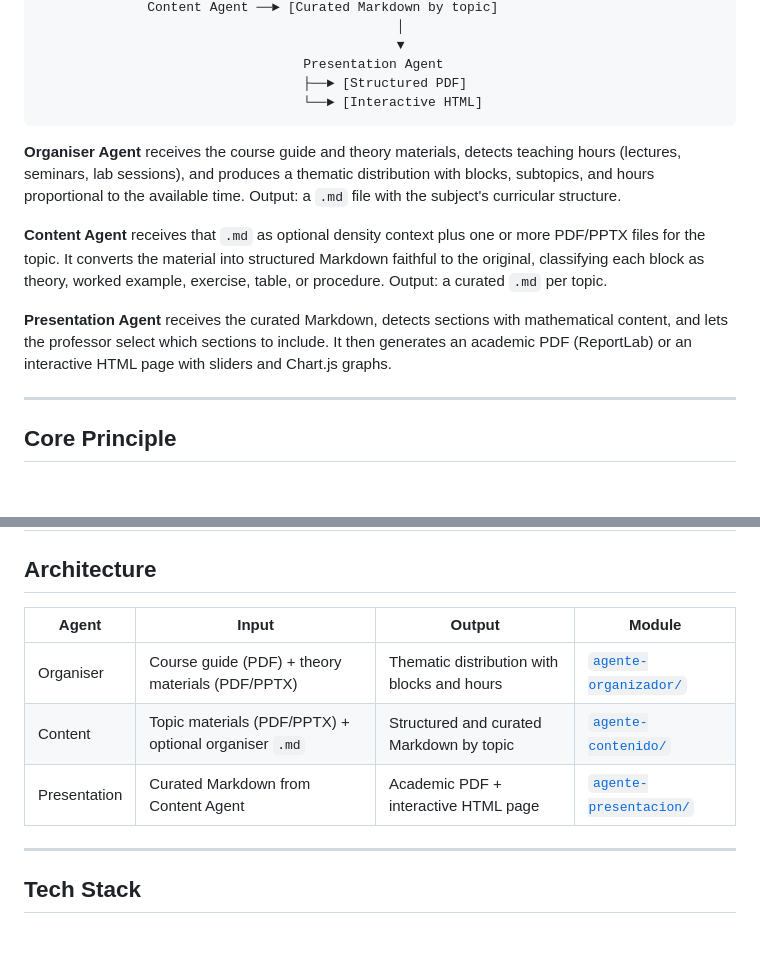
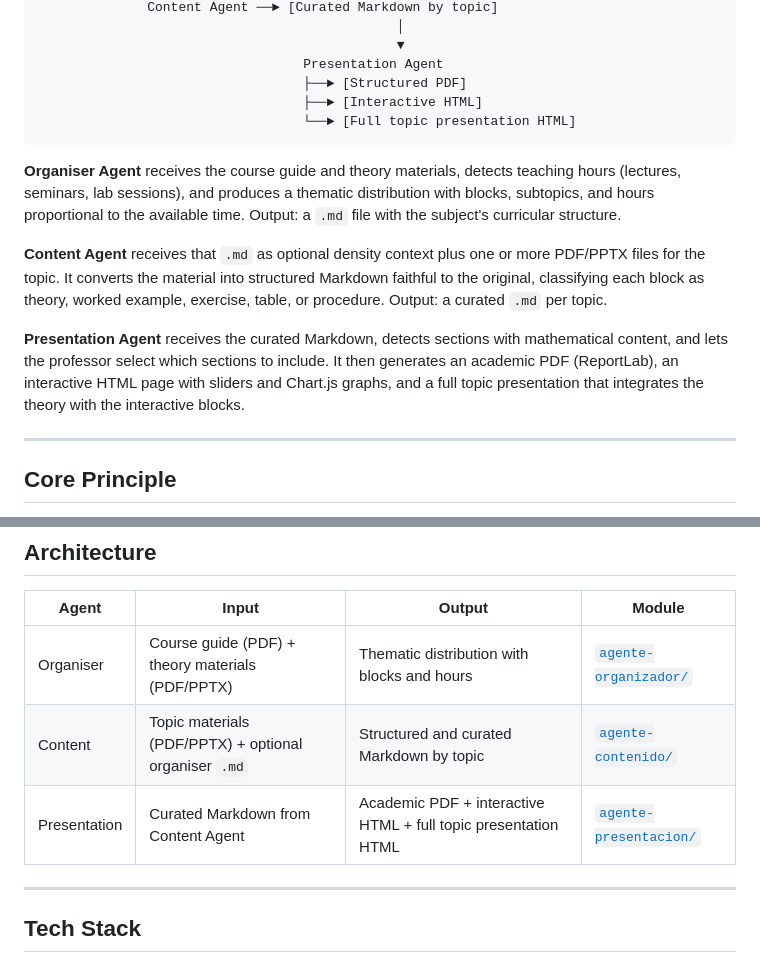
Before and after one commit to berns-dev/TFG, a Markdown page: README.md, 2 parts joined by grey strips. Rendered like a GitHub page; blank space fills up the shorter version.

Commit message:
docs: README — Presentation Agent now lists its three outputs
Co-Authored-By: Claude Opus 4.8 <noreply@anthropic.com>

````diff
--- a/README.md
+++ b/README.md
@@ -27,14 +27,15 @@ University professors accumulate years of teaching material in PowerPoint and PD
                                               ▼
                                   Presentation Agent
                                   ├──► [Structured PDF]
-                                  └──► [Interactive HTML]
+                                  ├──► [Interactive HTML]
+                                  └──► [Full topic presentation HTML]
 ```
 
 **Organiser Agent** receives the course guide and theory materials, detects teaching hours (lectures, seminars, lab sessions), and produces a thematic distribution with blocks, subtopics, and hours proportional to the available time. Output: a `.md` file with the subject's curricular structure.
 
 **Content Agent** receives that `.md` as optional density context plus one or more PDF/PPTX files for the topic. It converts the material into structured Markdown faithful to the original, classifying each block as theory, worked example, exercise, table, or procedure. Output: a curated `.md` per topic.
 
-**Presentation Agent** receives the curated Markdown, detects sections with mathematical content, and lets the professor select which sections to include. It then generates an academic PDF (ReportLab) or an interactive HTML page with sliders and Chart.js graphs.
+**Presentation Agent** receives the curated Markdown, detects sections with mathematical content, and lets the professor select which sections to include. It then generates an academic PDF (ReportLab), an interactive HTML page with sliders and Chart.js graphs, and a full topic presentation that integrates the theory with the interactive blocks.
 
 ---
 
@@ -50,7 +51,7 @@ The three agents transform — they never invent. The output of each agent can o
 |-------|-------|--------|--------|
 | Organiser | Course guide (PDF) + theory materials (PDF/PPTX) | Thematic distribution with blocks and hours | [`agente-organizador/`](agente-organizador/) |
 | Content | Topic materials (PDF/PPTX) + optional organiser `.md` | Structured and curated Markdown by topic | [`agente-contenido/`](agente-contenido/) |
-| Presentation | Curated Markdown from Content Agent | Academic PDF + interactive HTML page | [`agente-presentacion/`](agente-presentacion/) |
+| Presentation | Curated Markdown from Content Agent | Academic PDF + interactive HTML + full topic presentation HTML | [`agente-presentacion/`](agente-presentacion/) |
 
 ---
 
````
